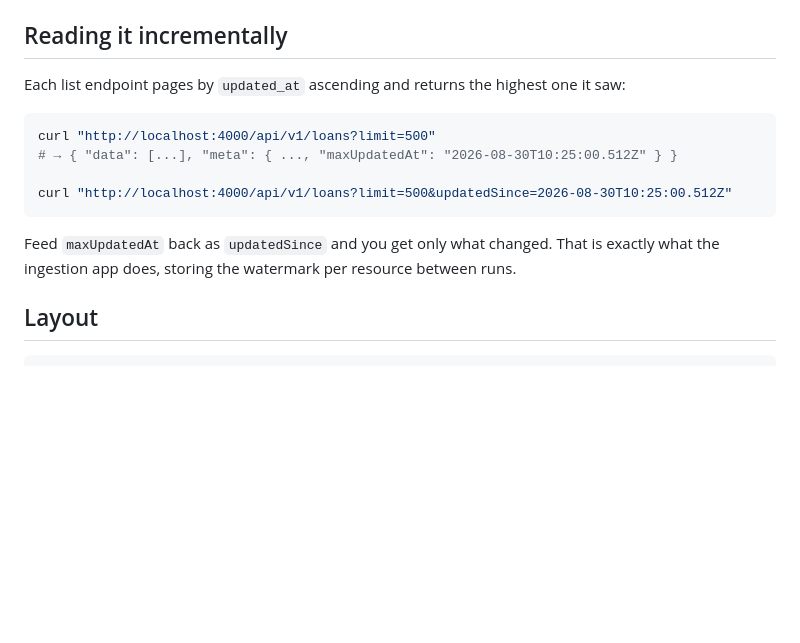
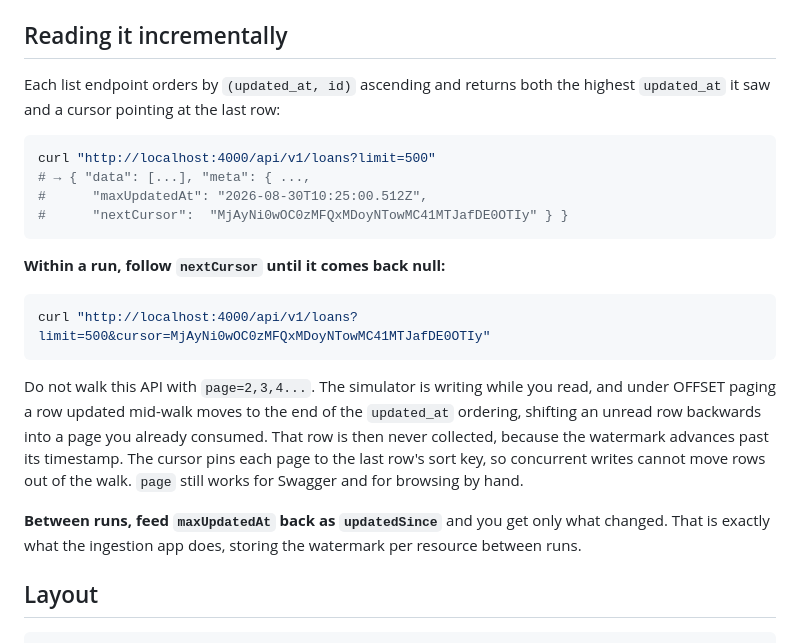
Before and after one commit to joelatiam/self-reliance-analytics-platform, a Markdown page: apps/clients-api/README.md, the part around the change. Rendered like a GitHub page; blank space fills up the shorter version.

````diff
--- a/apps/clients-api/README.md
+++ b/apps/clients-api/README.md
@@ -141,19 +141,33 @@ real dataset by accident.
 
 ## Reading it incrementally
 
-Each list endpoint pages by `updated_at` ascending and returns the highest one
-it saw:
+Each list endpoint orders by `(updated_at, id)` ascending and returns both the
+highest `updated_at` it saw and a cursor pointing at the last row:
 
 ```bash
 curl "http://localhost:4000/api/v1/loans?limit=500"
-# → { "data": [...], "meta": { ..., "maxUpdatedAt": "2026-08-30T10:25:00.512Z" } }
-
-curl "http://localhost:4000/api/v1/loans?limit=500&updatedSince=2026-08-30T10:25:00.512Z"
+# → { "data": [...], "meta": { ...,
+#      "maxUpdatedAt": "2026-08-30T10:25:00.512Z",
+#      "nextCursor":  "MjAyNi0wOC0zMFQxMDoyNTowMC41MTJafDE0OTIy" } }
 ```
 
-Feed `maxUpdatedAt` back as `updatedSince` and you get only what changed. That
-is exactly what the ingestion app does, storing the watermark per resource
-between runs.
+**Within a run, follow `nextCursor` until it comes back null:**
+
+```bash
+curl "http://localhost:4000/api/v1/loans?limit=500&cursor=MjAyNi0wOC0zMFQxMDoyNTowMC41MTJafDE0OTIy"
+```
+
+Do not walk this API with `page=2,3,4...`. The simulator is writing while you
+read, and under OFFSET paging a row updated mid-walk moves to the end of the
+`updated_at` ordering, shifting an unread row backwards into a page you already
+consumed. That row is then never collected, because the watermark advances past
+its timestamp. The cursor pins each page to the last row's sort key, so
+concurrent writes cannot move rows out of the walk. `page` still works for
+Swagger and for browsing by hand.
+
+**Between runs, feed `maxUpdatedAt` back as `updatedSince`** and you get only
+what changed. That is exactly what the ingestion app does, storing the
+watermark per resource between runs.
 
 ## Layout
 
````
Also changed, not shown: README.md (+15 -6 lines), docs/design_report.md (+2 -2 lines).
